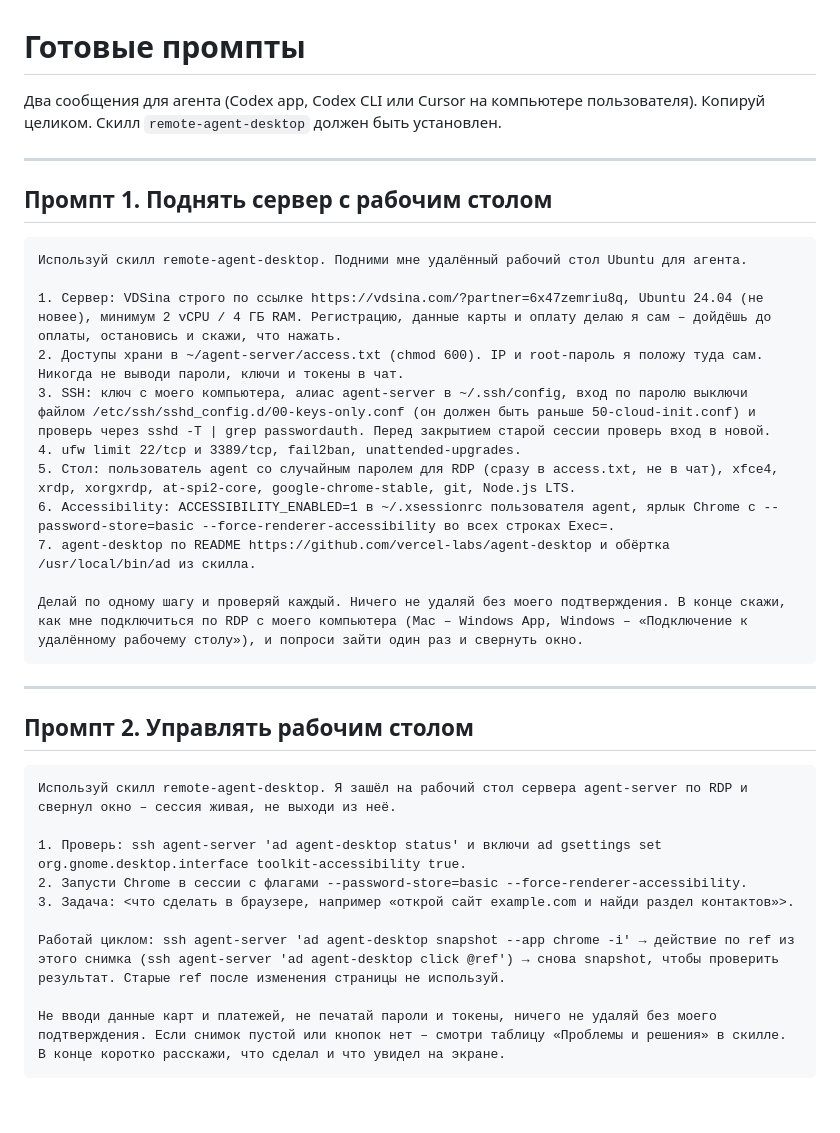
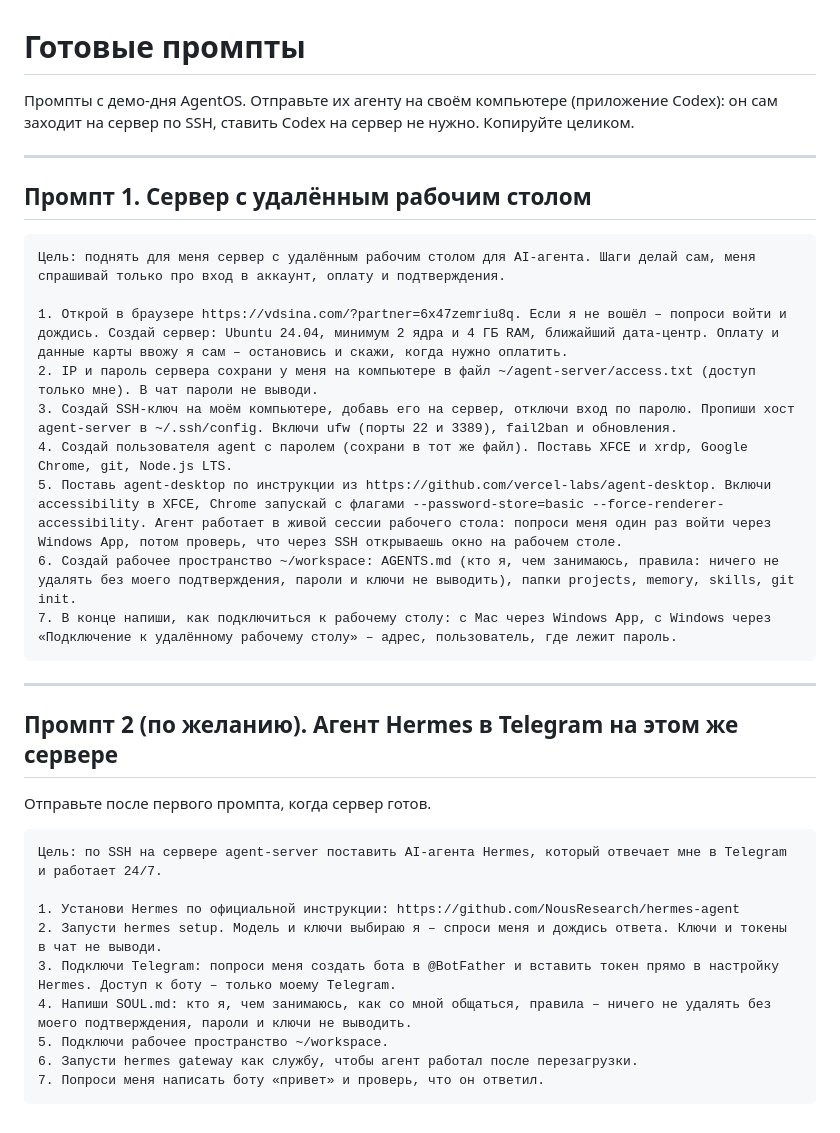
Before and after one commit to qwwiwi/agentos-skills-public, a Markdown page: skills/remote-agent-desktop/prompts.md, the part around the change. Drawn GitHub-style.

Commit message:
Промпты скилла remote-agent-desktop – дословно с демо-дня
Co-Authored-By: Claude Opus 5.5 (1M context) <noreply@anthropic.com>

````diff
--- a/skills/remote-agent-desktop/prompts.md
+++ b/skills/remote-agent-desktop/prompts.md
@@ -1,38 +1,37 @@
 # Готовые промпты
 
-Два сообщения для агента (Codex app, Codex CLI или Cursor на компьютере пользователя).
-Копируй целиком. Скилл `remote-agent-desktop` должен быть установлен.
+Промпты с демо-дня AgentOS. Отправьте их агенту на своём компьютере (приложение Codex): он сам заходит на сервер по SSH, ставить Codex на сервер не нужно. Копируйте целиком.
 
 ---
 
-## Промпт 1. Поднять сервер с рабочим столом
+## Промпт 1. Сервер с удалённым рабочим столом
 
 ```
-Используй скилл remote-agent-desktop. Подними мне удалённый рабочий стол Ubuntu для агента.
+Цель: поднять для меня сервер с удалённым рабочим столом для AI-агента. Шаги делай сам, меня спрашивай только про вход в аккаунт, оплату и подтверждения.
 
-1. Сервер: VDSina строго по ссылке https://vdsina.com/?partner=6x47zemriu8q, Ubuntu 24.04 (не новее), минимум 2 vCPU / 4 ГБ RAM. Регистрацию, данные карты и оплату делаю я сам – дойдёшь до оплаты, остановись и скажи, что нажать.
-2. Доступы храни в ~/agent-server/access.txt (chmod 600). IP и root-пароль я положу туда сам. Никогда не выводи пароли, ключи и токены в чат.
-3. SSH: ключ с моего компьютера, алиас agent-server в ~/.ssh/config, вход по паролю выключи файлом /etc/ssh/sshd_config.d/00-keys-only.conf (он должен быть раньше 50-cloud-init.conf) и проверь через sshd -T | grep passwordauth. Перед закрытием старой сессии проверь вход в новой.
-4. ufw limit 22/tcp и 3389/tcp, fail2ban, unattended-upgrades.
-5. Стол: пользователь agent со случайным паролем для RDP (сразу в access.txt, не в чат), xfce4, xrdp, xorgxrdp, at-spi2-core, google-chrome-stable, git, Node.js LTS.
-6. Accessibility: ACCESSIBILITY_ENABLED=1 в ~/.xsessionrc пользователя agent, ярлык Chrome с --password-store=basic --force-renderer-accessibility во всех строках Exec=.
-7. agent-desktop по README https://github.com/vercel-labs/agent-desktop и обёртка /usr/local/bin/ad из скилла.
-
-Делай по одному шагу и проверяй каждый. Ничего не удаляй без моего подтверждения. В конце скажи, как мне подключиться по RDP с моего компьютера (Mac – Windows App, Windows – «Подключение к удалённому рабочему столу»), и попроси зайти один раз и свернуть окно.
+1. Открой в браузере https://vdsina.com/?partner=6x47zemriu8q. Если я не вошёл – попроси войти и дождись. Создай сервер: Ubuntu 24.04, минимум 2 ядра и 4 ГБ RAM, ближайший дата-центр. Оплату и данные карты ввожу я сам – остановись и скажи, когда нужно оплатить.
+2. IP и пароль сервера сохрани у меня на компьютере в файл ~/agent-server/access.txt (доступ только мне). В чат пароли не выводи.
+3. Создай SSH-ключ на моём компьютере, добавь его на сервер, отключи вход по паролю. Пропиши хост agent-server в ~/.ssh/config. Включи ufw (порты 22 и 3389), fail2ban и обновления.
+4. Создай пользователя agent с паролем (сохрани в тот же файл). Поставь XFCE и xrdp, Google Chrome, git, Node.js LTS.
+5. Поставь agent-desktop по инструкции из https://github.com/vercel-labs/agent-desktop. Включи accessibility в XFCE, Chrome запускай с флагами --password-store=basic --force-renderer-accessibility. Агент работает в живой сессии рабочего стола: попроси меня один раз войти через Windows App, потом проверь, что через SSH открываешь окно на рабочем столе.
+6. Создай рабочее пространство ~/workspace: AGENTS.md (кто я, чем занимаюсь, правила: ничего не удалять без моего подтверждения, пароли и ключи не выводить), папки projects, memory, skills, git init.
+7. В конце напиши, как подключиться к рабочему столу: с Mac через Windows App, с Windows через «Подключение к удалённому рабочему столу» – адрес, пользователь, где лежит пароль.
 ```
 
 ---
 
-## Промпт 2. Управлять рабочим столом
+## Промпт 2 (по желанию). Агент Hermes в Telegram на этом же сервере
+
+Отправьте после первого промпта, когда сервер готов.
 
 ```
-Используй скилл remote-agent-desktop. Я зашёл на рабочий стол сервера agent-server по RDP и свернул окно – сессия живая, не выходи из неё.
+Цель: по SSH на сервере agent-server поставить AI-агента Hermes, который отвечает мне в Telegram и работает 24/7.
 
-1. Проверь: ssh agent-server 'ad agent-desktop status' и включи ad gsettings set org.gnome.desktop.interface toolkit-accessibility true.
-2. Запусти Chrome в сессии с флагами --password-store=basic --force-renderer-accessibility.
-3. Задача: <что сделать в браузере, например «открой сайт example.com и найди раздел контактов»>.
-
-Работай циклом: ssh agent-server 'ad agent-desktop snapshot --app chrome -i' → действие по ref из этого снимка (ssh agent-server 'ad agent-desktop click @ref') → снова snapshot, чтобы проверить результат. Старые ref после изменения страницы не используй.
-
-Не вводи данные карт и платежей, не печатай пароли и токены, ничего не удаляй без моего подтверждения. Если снимок пустой или кнопок нет – смотри таблицу «Проблемы и решения» в скилле. В конце коротко расскажи, что сделал и что увидел на экране.
+1. Установи Hermes по официальной инструкции: https://github.com/NousResearch/hermes-agent
+2. Запусти hermes setup. Модель и ключи выбираю я – спроси меня и дождись ответа. Ключи и токены в чат не выводи.
+3. Подключи Telegram: попроси меня создать бота в @BotFather и вставить токен прямо в настройку Hermes. Доступ к боту – только моему Telegram.
+4. Напиши SOUL.md: кто я, чем занимаюсь, как со мной общаться, правила – ничего не удалять без моего подтверждения, пароли и ключи не выводить.
+5. Подключи рабочее пространство ~/workspace.
+6. Запусти hermes gateway как службу, чтобы агент работал после перезагрузки.
+7. Попроси меня написать боту «привет» и проверь, что он ответил.
 ```
````
